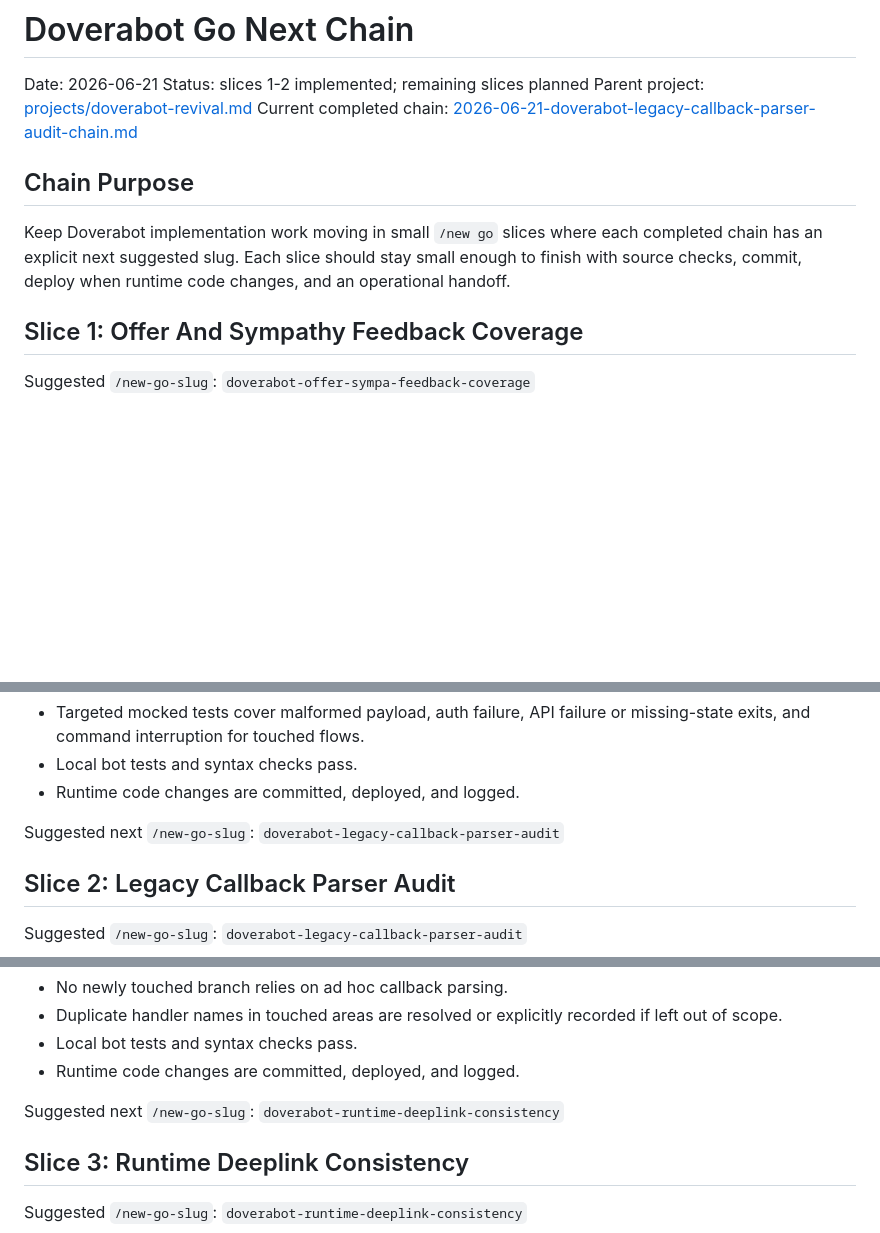
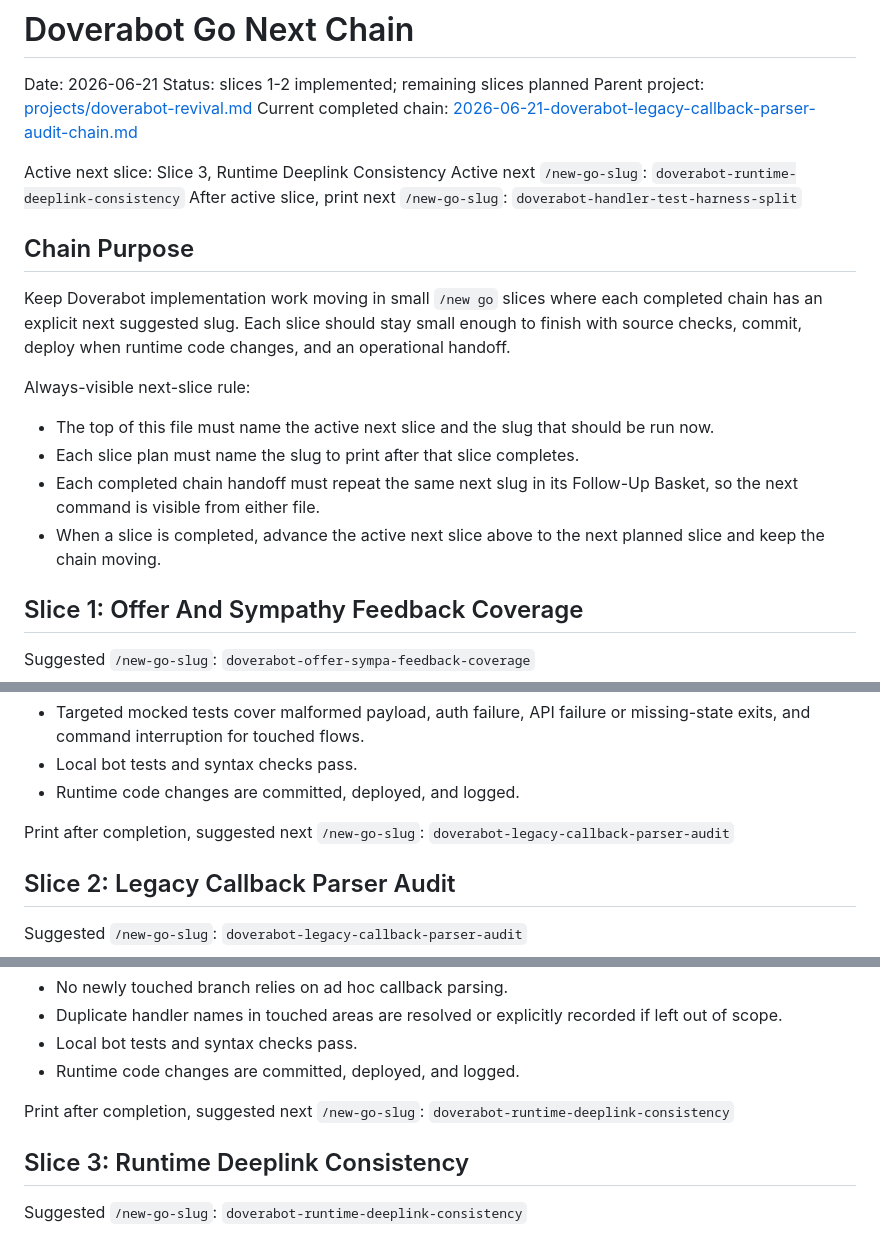
Before and after one commit to 6jlarogap/blagodarie, a Markdown page: references/2026-06-21-doverabot-go-next-chain.md, 3 parts joined by grey strips. GitHub-like rendering; blank space fills up the shorter version.

Commit message:
doverabot-go-next-visible-successors

```diff
--- a/references/2026-06-21-doverabot-go-next-chain.md
+++ b/references/2026-06-21-doverabot-go-next-chain.md
@@ -5,12 +5,26 @@ Status: slices 1-2 implemented; remaining slices planned
 Parent project: [projects/doverabot-revival.md](../projects/doverabot-revival.md)
 Current completed chain: [2026-06-21-doverabot-legacy-callback-parser-audit-chain.md](2026-06-21-doverabot-legacy-callback-parser-audit-chain.md)
 
+Active next slice: Slice 3, Runtime Deeplink Consistency
+Active next `/new-go-slug`: `doverabot-runtime-deeplink-consistency`
+After active slice, print next `/new-go-slug`: `doverabot-handler-test-harness-split`
+
 ## Chain Purpose
 
 Keep Doverabot implementation work moving in small `/new go` slices where each
 completed chain has an explicit next suggested slug. Each slice should stay
 small enough to finish with source checks, commit, deploy when runtime code
 changes, and an operational handoff.
+
+Always-visible next-slice rule:
+
+- The top of this file must name the active next slice and the slug that should
+  be run now.
+- Each slice plan must name the slug to print after that slice completes.
+- Each completed chain handoff must repeat the same next slug in its Follow-Up
+  Basket, so the next command is visible from either file.
+- When a slice is completed, advance the active next slice above to the next
+  planned slice and keep the chain moving.
 
 ## Slice 1: Offer And Sympathy Feedback Coverage
 
@@ -39,7 +53,8 @@ Completion criteria:
 - Local bot tests and syntax checks pass.
 - Runtime code changes are committed, deployed, and logged.
 
-Suggested next `/new-go-slug`: `doverabot-legacy-callback-parser-audit`
+Print after completion, suggested next `/new-go-slug`:
+`doverabot-legacy-callback-parser-audit`
 
 ## Slice 2: Legacy Callback Parser Audit
 
@@ -66,7 +81,8 @@ Completion criteria:
 - Local bot tests and syntax checks pass.
 - Runtime code changes are committed, deployed, and logged.
 
-Suggested next `/new-go-slug`: `doverabot-runtime-deeplink-consistency`
+Print after completion, suggested next `/new-go-slug`:
+`doverabot-runtime-deeplink-consistency`
 
 ## Slice 3: Runtime Deeplink Consistency
 
```
Also changed, not shown: other parts of references/2026-06-21-doverabot-go-next-chain.md (+8 -4 lines), projects/doverabot-revival.md (+4 -1 lines), references/2026-06-21-doverabot-legacy-callback-parser-audit-chain.md (+3 -0 lines).
